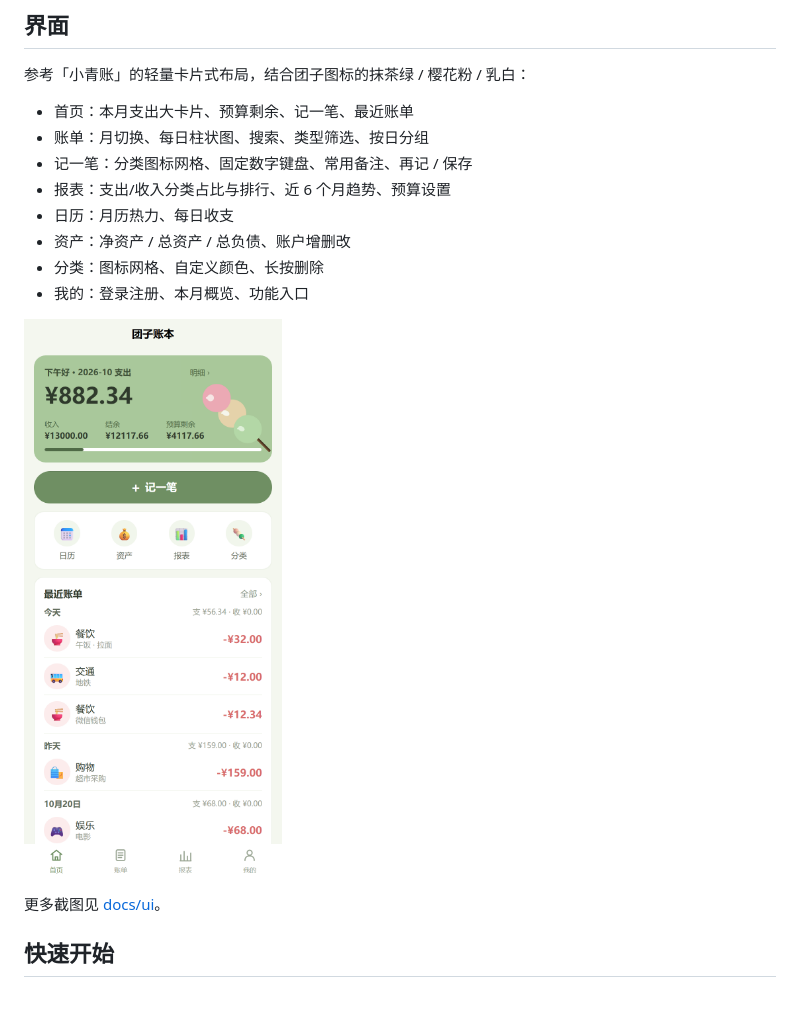
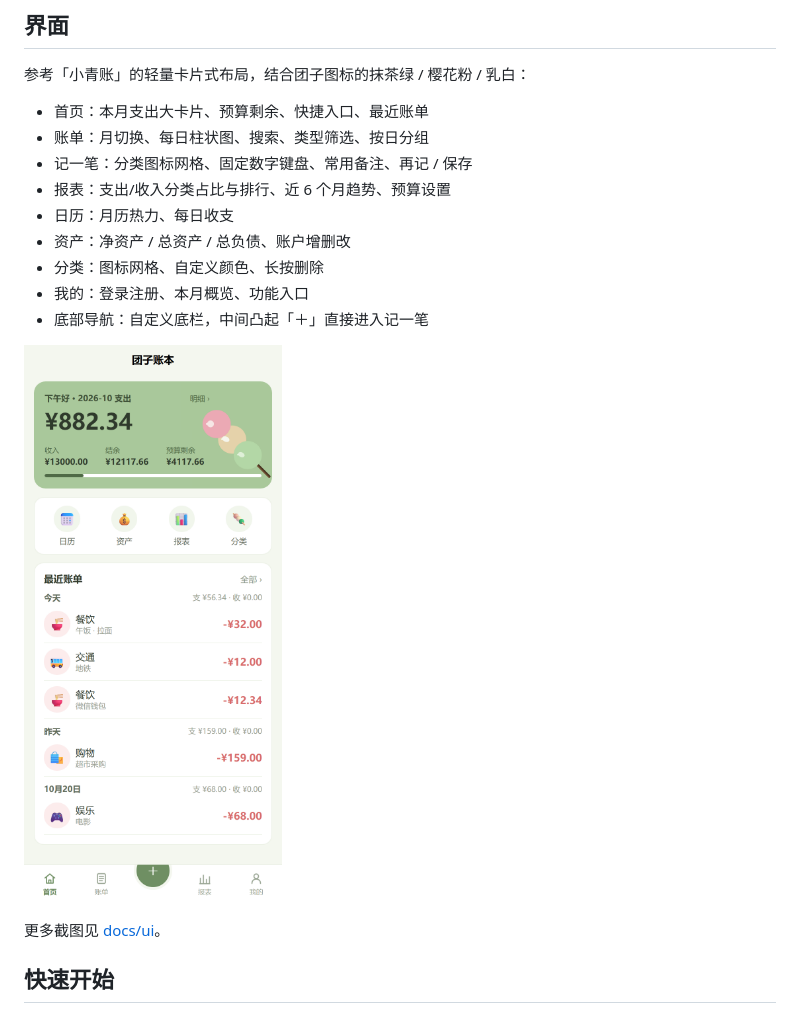
Before and after one commit to mairuihong/dango-ledger, a Markdown page: README.md, the part around the change. Rendered like a GitHub page; pictures changed too: docs/ui/home.png.

```diff
--- a/README.md
+++ b/README.md
@@ -24,7 +24,7 @@ dango-ledger/
 
 参考「小青账」的轻量卡片式布局，结合团子图标的抹茶绿 / 樱花粉 / 乳白：
 
-- 首页：本月支出大卡片、预算剩余、记一笔、最近账单
+- 首页：本月支出大卡片、预算剩余、快捷入口、最近账单
 - 账单：月切换、每日柱状图、搜索、类型筛选、按日分组
 - 记一笔：分类图标网格、固定数字键盘、常用备注、再记 / 保存
 - 报表：支出/收入分类占比与排行、近 6 个月趋势、预算设置
@@ -32,6 +32,7 @@ dango-ledger/
 - 资产：净资产 / 总资产 / 总负债、账户增删改
 - 分类：图标网格、自定义颜色、长按删除
 - 我的：登录注册、本月概览、功能入口
+- 底部导航：自定义底栏，中间凸起「＋」直接进入记一笔
 
 ![首页](docs/ui/home.png)
 
```
Also changed, not shown: dango-frontend/README.md (+4 -1 lines), docs/ui/README.md (+1 -1 lines), docs/ui/bills.png, docs/ui/mine.png, docs/ui/report.png, 7 other files.
